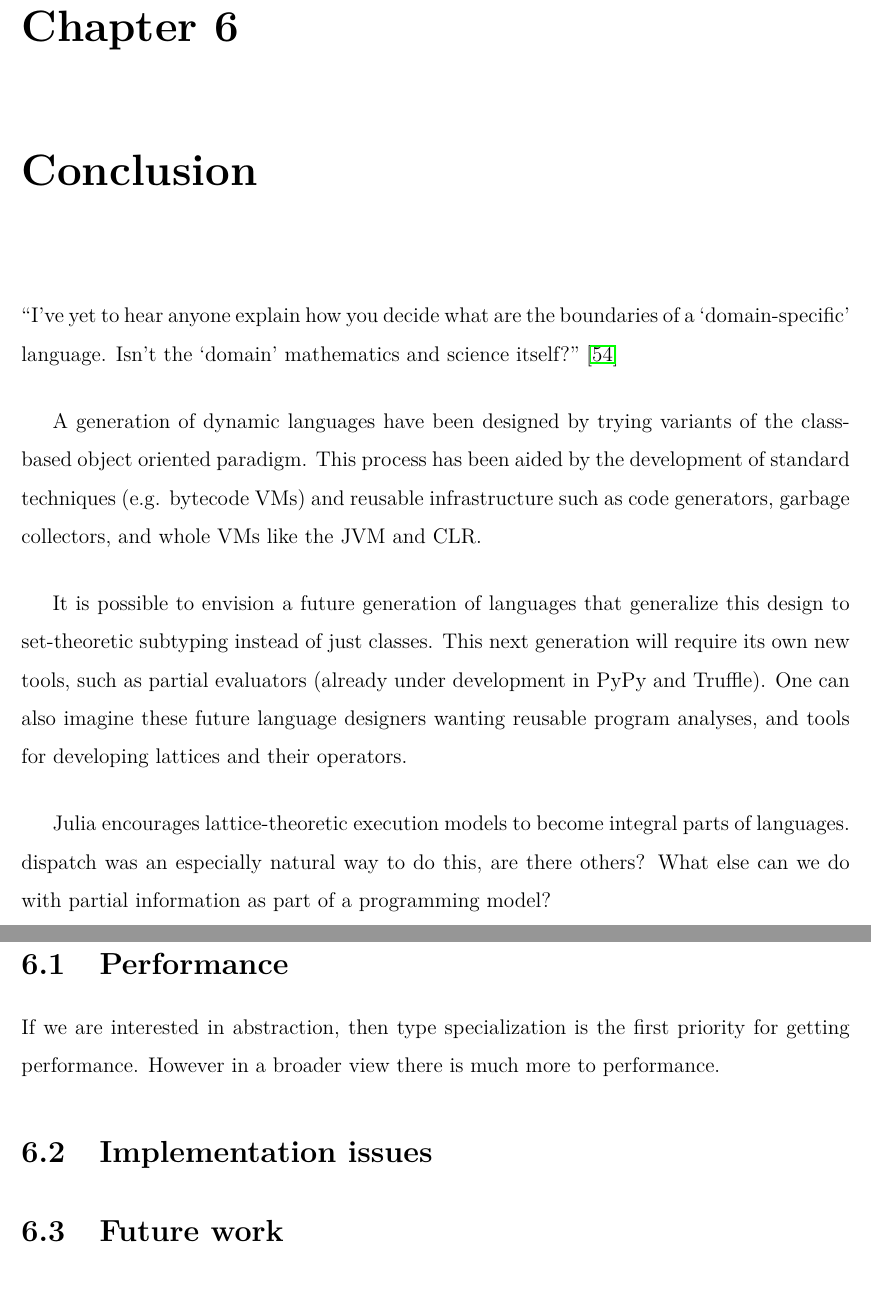
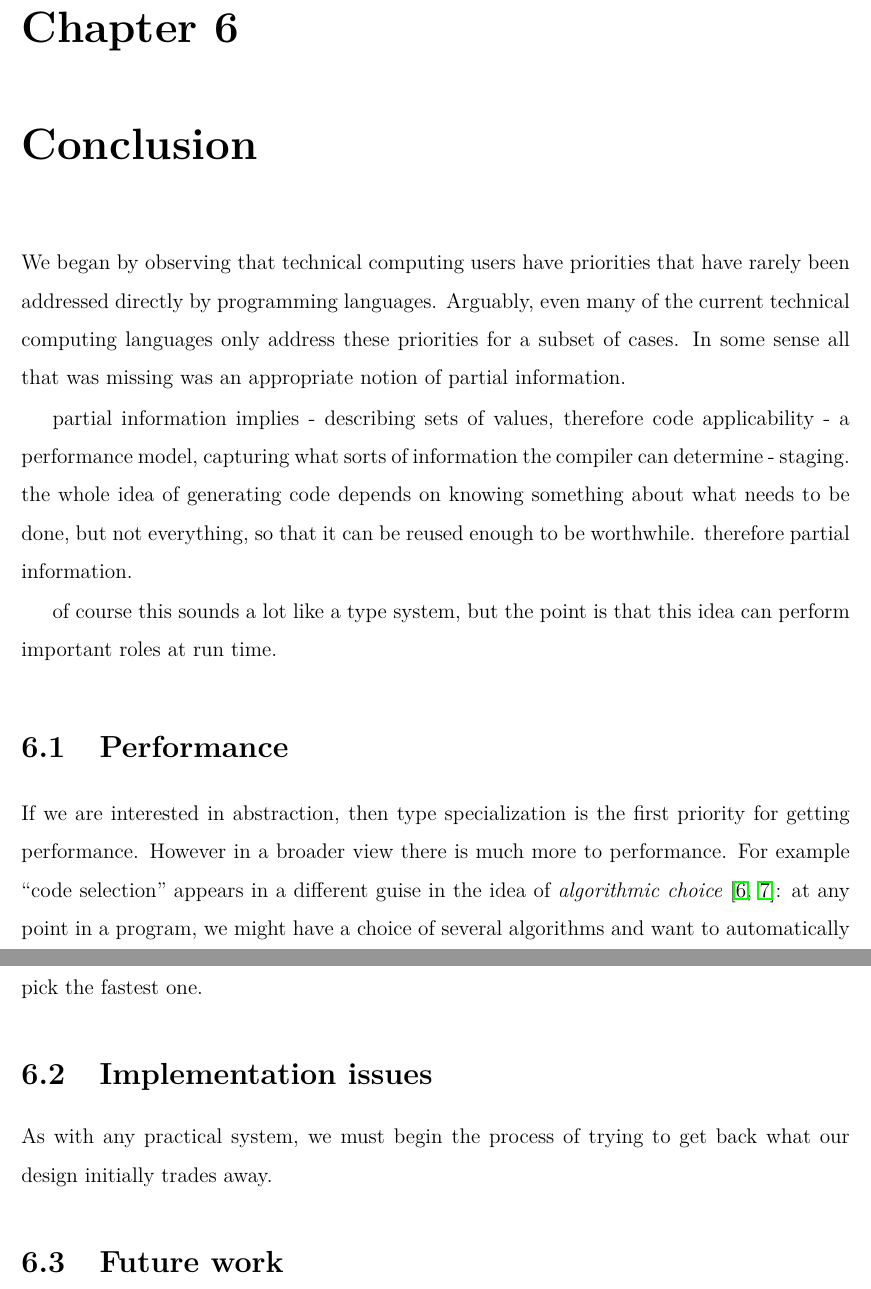
Before and after one commit to JeffBezanson/phdthesis, a LaTeX thesis (main.tex, which reads chap6.tex): two parts of pages 119 and 120 of 140, joined at a grey line, cut so that both start at the same text. Compiled offline with pdfLaTeX.

Commit message:
work on chap 6, and fix #18

```diff
--- a/chap6.tex
+++ b/chap6.tex
@@ -3,36 +3,62 @@
 % to what extent is this a technical computing language?
 % it's not, really :)
 
-``I've yet to hear anyone explain how you decide what are the boundaries of a `domain-specific' language. Isn't the `domain' mathematics and science itself?''~\cite{bobharperdsl}
+%``I've yet to hear anyone explain how you decide what are the boundaries of a `domain-specific' language. Isn't the `domain' mathematics and science itself?''~\cite{bobharperdsl}
 
+%tc is not a domain, and doesnt need to be:
 % \cite{meyerovich2012socio} about appealing to some domain first
+% technical computing was ripe for such a treatment
 
 % something about how ``information hiding'' is anathema to science,
 % and coincidentally is not the focus of t.c. languages or rigorous
 % functional languages.
 
-A generation of dynamic languages have been designed by trying variants of
-the class-based object oriented paradigm. This process has been aided by
-the development of standard techniques (e.g. bytecode VMs) and reusable
-infrastructure such as code generators, garbage collectors, and whole VMs
-like the JVM and CLR.
+%% A generation of dynamic languages have been designed by trying variants of
+%% the class-based object oriented paradigm. This process has been aided by
+%% the development of standard techniques (e.g. bytecode VMs) and reusable
+%% infrastructure such as code generators, garbage collectors, and whole VMs
+%% like the JVM and CLR.
 
-It is possible to envision a future generation of languages that generalize
-this design to set-theoretic subtyping instead of just classes. This next
-generation will require its own new tools, such as partial evaluators (already
-under development in PyPy and Truffle). One can also imagine these future
-language designers wanting reusable program analyses, and tools for
-developing lattices and their operators.
+%% It is possible to envision a future generation of languages that generalize
+%% this design to set-theoretic subtyping instead of just classes. This next
+%% generation will require its own new tools, such as partial evaluators (already
+%% under development in PyPy and Truffle). One can also imagine these future
+%% language designers wanting reusable program analyses, and tools for
+%% developing lattices and their operators.
 
+
+% not a domain, just users whose priorities were left out
+We began by observing that technical computing users have priorities
+that have rarely been addressed directly by programming languages.
+Arguably, even many of the current technical computing languages only
+address these priorities for a subset of cases.
+% in particular, they want flexible notation, and code specialized
+% for information regardless of when that information is known.
+In some sense all that was missing was an appropriate notion of
+partial information.
+
+partial information implies
+- describing sets of values, therefore code applicability
+- a performance model, capturing what sorts of information the compiler
+  can determine
+- staging. the whole idea of generating code depends on knowing something
+  about what needs to be done, but not everything, so that it can be
+  reused enough to be worthwhile.
+  therefore partial information.
+
+of course this sounds a lot like a type system, but the point is that
+this idea can perform important roles at run time.
+
+% what's wrong with dynamic languages is not just a lack of static
+% guarantees, but that they don't seem to be pareto optimal.
 % actually not enough is done with dynamic typing: you give up type
 % checking, and all you get is untyped dictionaries in return?
 
-Julia encourages lattice-theoretic execution models to become integral
-parts of languages. dispatch was an especially natural way to do this,
-are there others?
-What else can we do with partial information as part of a programming
-model?
-% talk about partial information
+%exploiting partial information is key.
+%dispatch was an especially natural way to do this,
+%are there others?
+%What else can we do with partial information as part of a programming
+%model?
 % somehow being dual to ML-family languages; what's hard for them is
 % easy for us and vice versa.
 
@@ -60,13 +86,20 @@ on this idea might look like.
 If we are interested in abstraction, then type specialization is the
 first priority for getting performance.
 However in a broader view there is much more to performance.
+For example ``code selection'' appears in a different guise in the
+idea of \emph{algorithmic choice}~\cite{Ansel:2009:PLC:1542476.1542481,Ansel:2014:OEF:2628071.2628092}:
+at any point in a program, we might have a choice of several algorithms and
+want to automatically pick the fastest one.
 
-% algorithmic choice
 
 %There are several key aspects of performance programming that our design
 %does not directly address, e.g. storage and in-place optimizations.
 
 \section{Implementation issues}
+
+As with any practical system, we must begin the process of trying to get back
+what our design initially trades away.
+
 
 % steve j suggestions:
 % Precompilation?  Issues with type-inference?  Inlining anonymous functions?
```
Also changed, not shown: chap3.tex (+0 -4 lines), chap4.tex (+4 -2 lines), chap5.tex (+16 -13 lines), main.bib (+36 -0 lines), chap6.tex (2 more changed lines).
